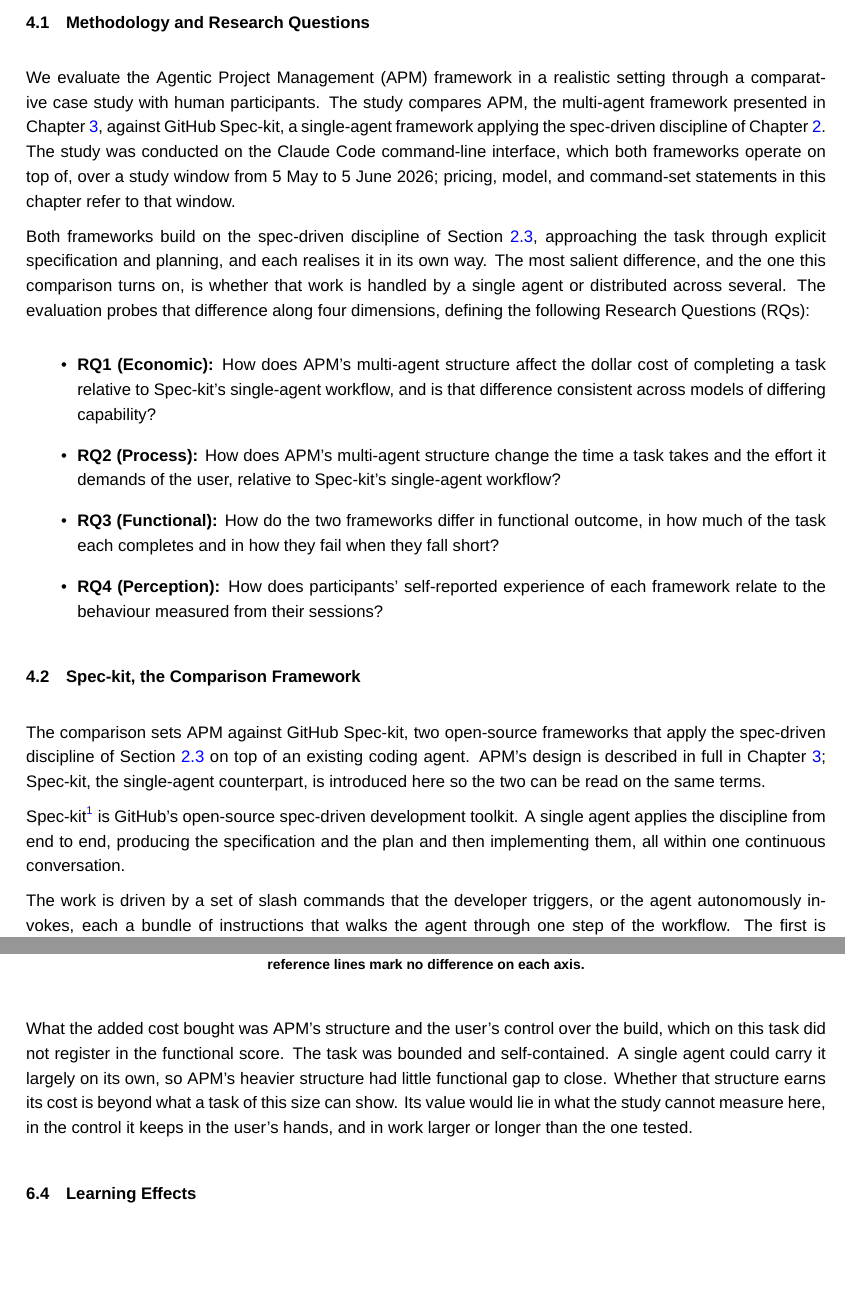
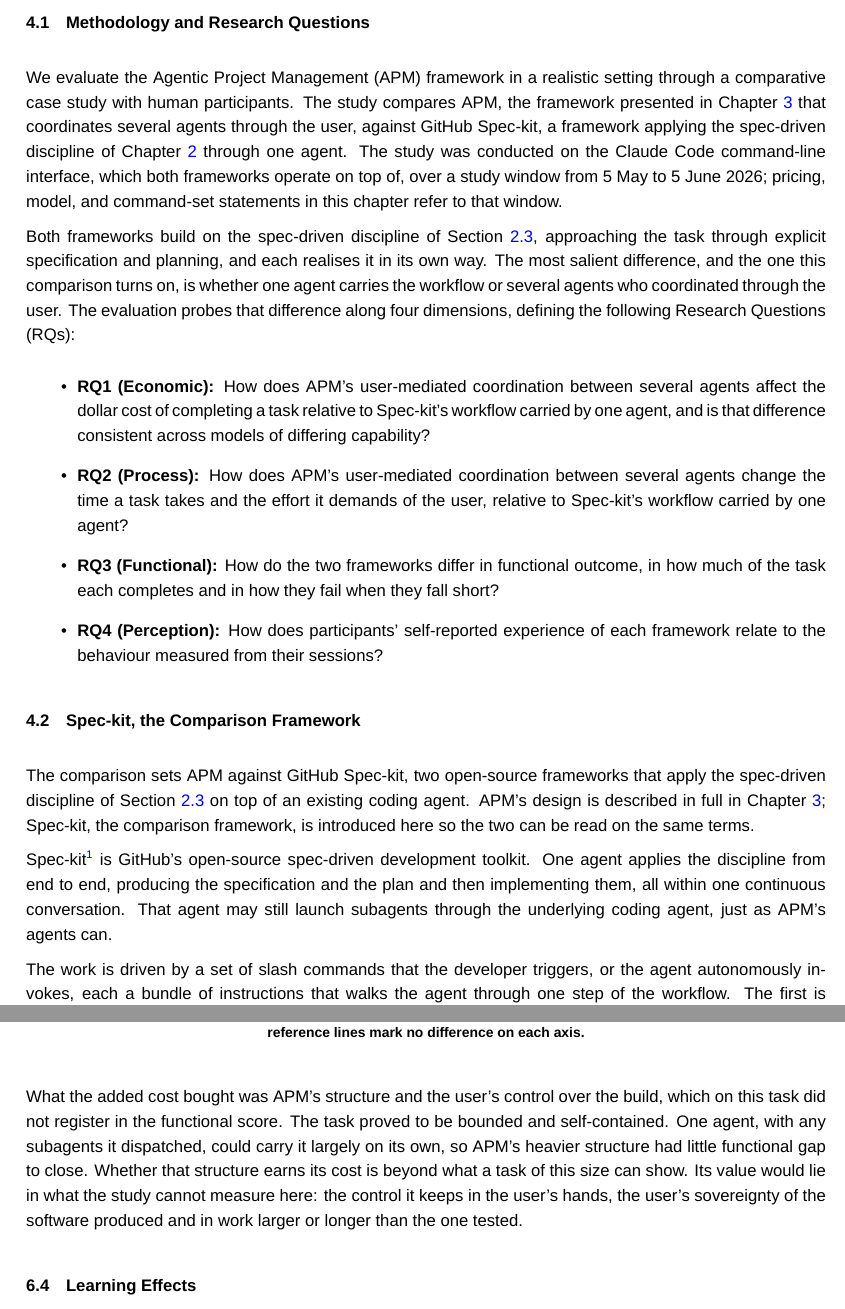
Before and after one commit to sdi2200262/bsc-apm-thesis, a LaTeX thesis (thesis.tex, which reads chapters/discussions/discussions.tex, chapters/evaluation/evaluation.tex): two parts of pages 20 and 46 of 64 before the commit and two parts of pages 20 and 47 of 65 after it, joined at a grey line, cut so that both start at the same text, the shorter picture padded with empty space. Compiled offline with XeLaTeX; a missing font is replaced by an installed copy or a similar font.

Commit message:
fix(thesis): align agent coordination framing

```diff
--- a/chapters/discussions/discussions.tex
+++ b/chapters/discussions/discussions.tex
@@ -160,7 +160,7 @@
   \label{fig:cost-score}
 \end{figure}
 
-What the added cost bought was APM's structure and the user's control over the build, which on this task did not register in the functional score. The task was bounded and self-contained. A single agent could carry it largely on its own, so APM's heavier structure had little functional gap to close. Whether that structure earns its cost is beyond what a task of this size can show. Its value would lie in what the study cannot measure here, in the control it keeps in the user's hands, and in work larger or longer than the one tested.
+What the added cost bought was APM's structure and the user's control over the build, which on this task did not register in the functional score. The task proved to be bounded and self-contained. One agent, with any subagents it dispatched, could carry it largely on its own, so APM's heavier structure had little functional gap to close. Whether that structure earns its cost is beyond what a task of this size can show. Its value would lie in what the study cannot measure here: the control it keeps in the user's hands, the user's sovereignty of the software produced and in work larger or longer than the one tested.
 
 \section{Learning Effects}
 \label{sec:disc-learning-effects}
--- a/chapters/evaluation/evaluation.tex
+++ b/chapters/evaluation/evaluation.tex
@@ -4,13 +4,13 @@
 \section{Methodology and Research Questions}
 \label{sec:methodology}
 
-We evaluate the Agentic Project Management (APM) framework in a realistic setting through a comparative case study with human participants. The study compares APM, the multi-agent framework presented in Chapter~\ref{chap:framework-design}, against GitHub Spec-kit, a single-agent framework applying the spec-driven discipline of Chapter~\ref{chap:background}. The study was conducted on the Claude Code command-line interface, which both frameworks operate on top of, over a study window from 5 May to 5 June 2026; pricing, model, and command-set statements in this chapter refer to that window.
+We evaluate the Agentic Project Management (APM) framework in a realistic setting through a comparative case study with human participants. The study compares APM, the framework presented in Chapter~\ref{chap:framework-design} that coordinates several agents through the user, against GitHub Spec-kit, a framework applying the spec-driven discipline of Chapter~\ref{chap:background} through one agent. The study was conducted on the Claude Code command-line interface, which both frameworks operate on top of, over a study window from 5 May to 5 June 2026; pricing, model, and command-set statements in this chapter refer to that window.
 
-Both frameworks build on the spec-driven discipline of Section~\ref{sec:spec-driven-development}, approaching the task through explicit specification and planning, and each realises it in its own way. The most salient difference, and the one this comparison turns on, is whether that work is handled by a single agent or distributed across several. The evaluation probes that difference along four dimensions, defining the following Research Questions (RQs):
+Both frameworks build on the spec-driven discipline of Section~\ref{sec:spec-driven-development}, approaching the task through explicit specification and planning, and each realises it in its own way. The most salient difference, and the one this comparison turns on, is whether one agent carries the workflow or several agents who coordinated through the user. The evaluation probes that difference along four dimensions, defining the following Research Questions (RQs):
 
 \begin{itemize}
-    \item \textbf{RQ1 (Economic):} How does APM's multi-agent structure affect the dollar cost of completing a task relative to Spec-kit's single-agent workflow, and is that difference consistent across models of differing capability?
-    \item \textbf{RQ2 (Process):} How does APM's multi-agent structure change the time a task takes and the effort it demands of the user, relative to Spec-kit's single-agent workflow?
+    \item \textbf{RQ1 (Economic):} How does APM's user-mediated coordination between several agents affect the dollar cost of completing a task relative to Spec-kit's workflow carried by one agent, and is that difference consistent across models of differing capability?
+    \item \textbf{RQ2 (Process):} How does APM's user-mediated coordination between several agents change the time a task takes and the effort it demands of the user, relative to Spec-kit's workflow carried by one agent?
     \item \textbf{RQ3 (Functional):} How do the two frameworks differ in functional outcome, in how much of the task each completes and in how they fail when they fall short?
     \item \textbf{RQ4 (Perception):} How does participants' self-reported experience of each framework relate to the behaviour measured from their sessions?
 \end{itemize}
@@ -18,9 +18,9 @@
 \section{Spec-kit, the Comparison Framework}
 \label{sec:comparison-framework}
 
-The comparison sets APM against GitHub Spec-kit, two open-source frameworks that apply the spec-driven discipline of Section~\ref{sec:spec-driven-development} on top of an existing coding agent. APM's design is described in full in Chapter~\ref{chap:framework-design}; Spec-kit, the single-agent counterpart, is introduced here so the two can be read on the same terms.
+The comparison sets APM against GitHub Spec-kit, two open-source frameworks that apply the spec-driven discipline of Section~\ref{sec:spec-driven-development} on top of an existing coding agent. APM's design is described in full in Chapter~\ref{chap:framework-design}; Spec-kit, the comparison framework, is introduced here so the two can be read on the same terms.
 
-Spec-kit\footnote{Documentation available at: \url{https://github.github.io/spec-kit/}} is GitHub's open-source spec-driven development toolkit. A single agent applies the discipline from end to end, producing the specification and the plan and then implementing them, all within one continuous conversation.
+Spec-kit\footnote{Documentation available at: \url{https://github.github.io/spec-kit/}} is GitHub's open-source spec-driven development toolkit. One agent applies the discipline from end to end, producing the specification and the plan and then implementing them, all within one continuous conversation. That agent may still launch subagents through the underlying coding agent, just as APM's agents can.
 
 The work is driven by a set of slash commands that the developer triggers, or the agent autonomously invokes, each a bundle of instructions that walks the agent through one step of the workflow. The first is \texttt{/speckit-constitution}, which fixes the project's governing principles in a file; these come either from the user or from the agent's reading of the existing project, and the agent is to uphold them throughout. The specification is then built through three sequential commands:
 
```
Also changed, not shown: chapters/background/background.tex (+7 -7 lines), README.md, chapters/discussions/discussions.tex (4 more changed lines).
